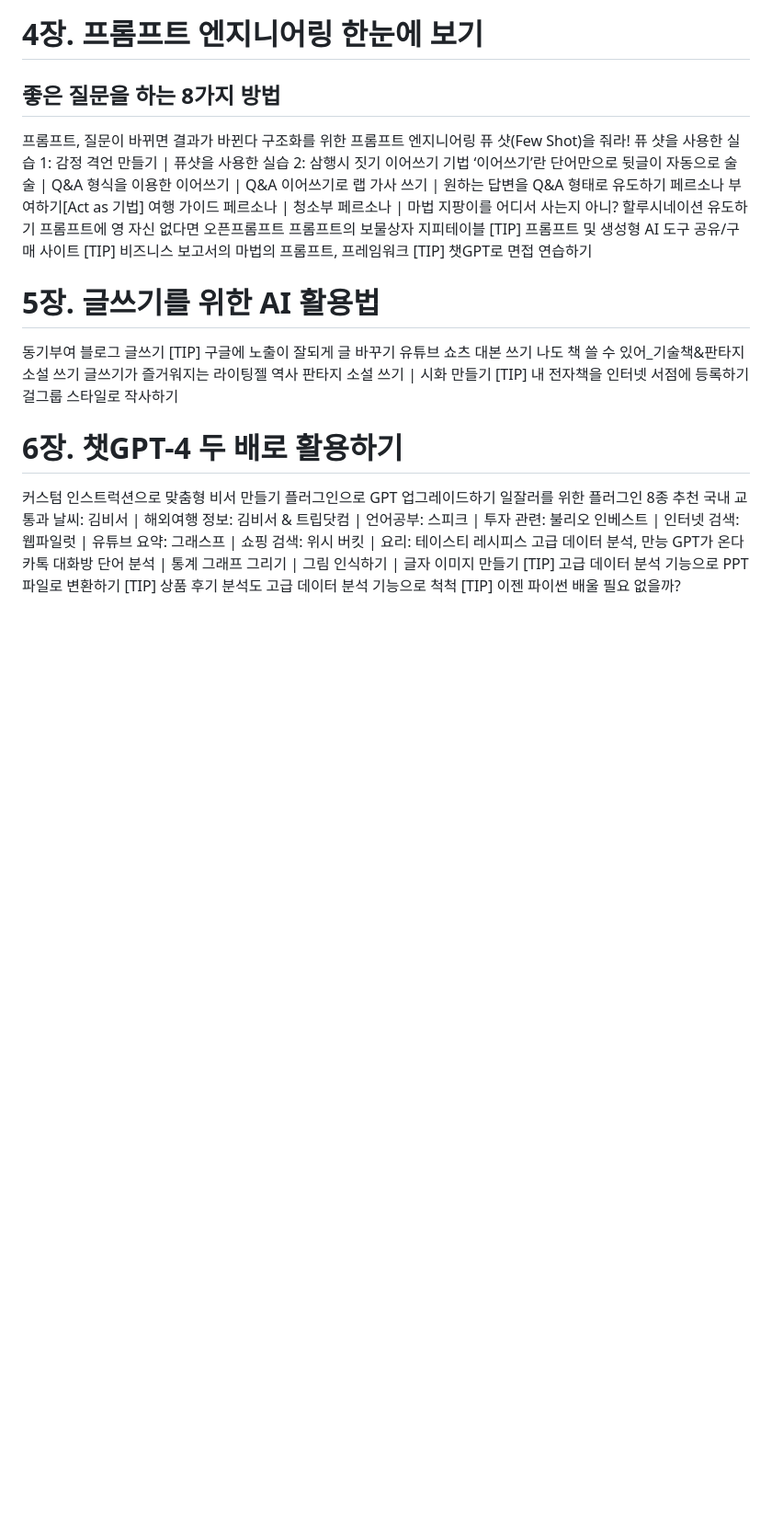
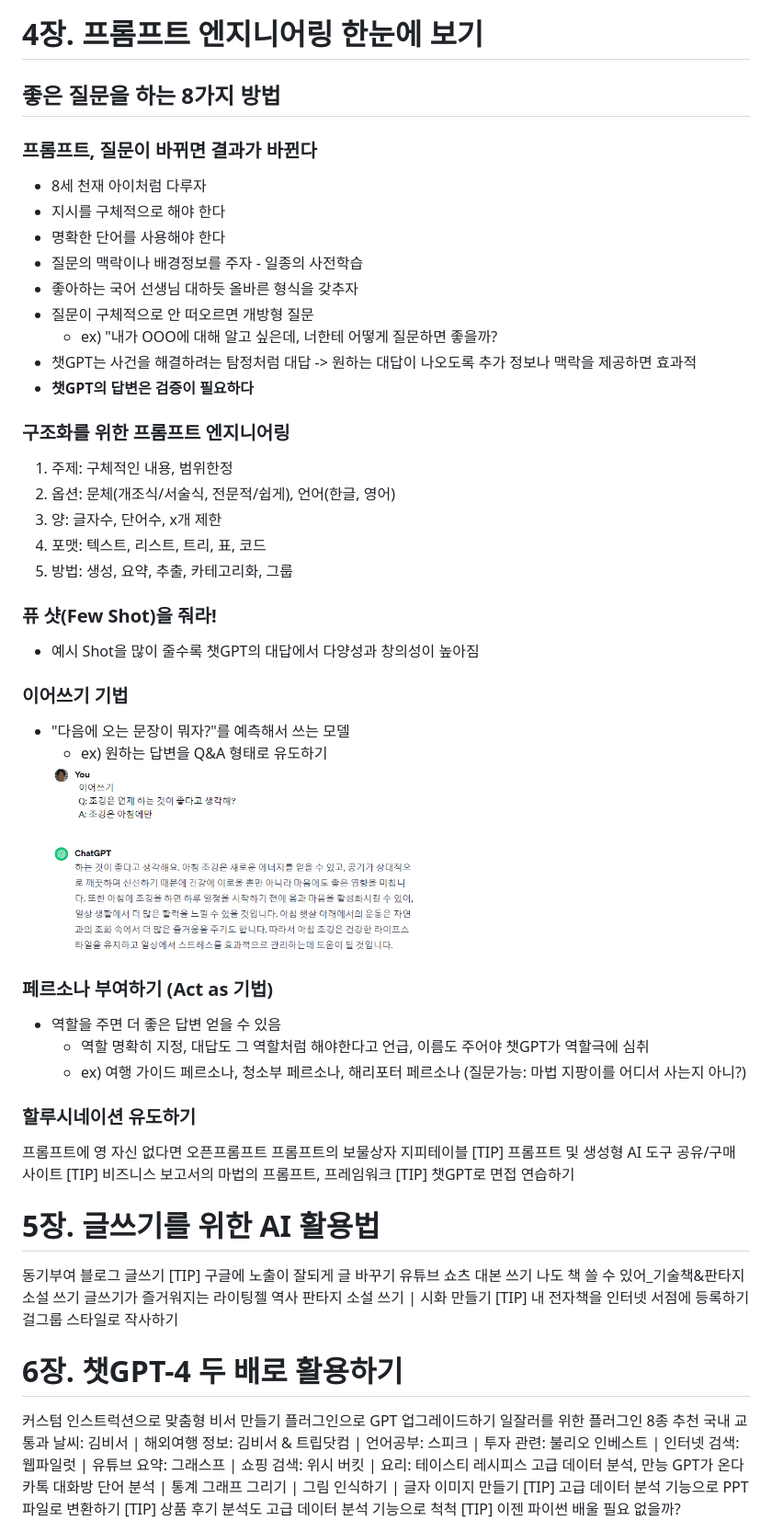
Before and after one commit to spiders22v/TIL, a Markdown page: book/2023.12_AI 2024 트렌드&활용백과.md, the part around the change. Shown: that part at 92% size. Rendered like a GitHub page; pictures changed too: assets/book_2023_AI 2024/2023_AI 2024_05.png (added); blank space fills up the shorter version.

```diff
--- a/book/2023.12_AI 2024 트렌드&활용백과.md
+++ b/book/2023.12_AI 2024 트렌드&활용백과.md
@@ -259,15 +259,40 @@
 
 # 4장. 프롬프트 엔지니어링 한눈에 보기
 ## 좋은 질문을 하는 8가지 방법
-프롬프트, 질문이 바뀌면 결과가 바뀐다
-구조화를 위한 프롬프트 엔지니어링
-퓨 샷(Few Shot)을 줘라!
-퓨 샷을 사용한 실습 1: 감정 격언 만들기 | 퓨샷을 사용한 실습 2: 삼행시 짓기
-이어쓰기 기법
-‘이어쓰기’란 단어만으로 뒷글이 자동으로 술술 | Q&A 형식을 이용한 이어쓰기 | Q&A 이어쓰기로 랩 가사 쓰기 | 원하는 답변을 Q&A 형태로 유도하기
-페르소나 부여하기[Act as 기법]
-여행 가이드 페르소나 | 청소부 페르소나 | 마법 지팡이를 어디서 사는지 아니?
-할루시네이션 유도하기
+### 프롬프트, 질문이 바뀌면 결과가 바뀐다
+- 8세 천재 아이처럼 다루자
+- 지시를 구체적으로 해야 한다
+- 명확한 단어를 사용해야 한다
+- 질문의 맥락이나 배경정보를 주자 - 일종의 사전학습
+- 좋아하는 국어 선생님 대하듯 올바른 형식을 갖추자
+- 질문이 구체적으로 안 떠오르면 개방형 질문
+  - ex) "내가 OOO에 대해 알고 싶은데, 너한테 어떻게 질문하면 좋을까?
+- 챗GPT는 사건을 해결하려는 탐정처럼 대답 -> 원하는 대답이 나오도록 추가 정보나 맥락을 제공하면 효과적
+- **챗GPT의 답변은 검증이 필요하다**
+
+### 구조화를 위한 프롬프트 엔지니어링
+1) 주제: 구체적인 내용, 범위한정
+2) 옵션: 문체(개조식/서술식, 전문적/쉽게), 언어(한글, 영어)
+3) 양: 글자수, 단어수, x개 제한
+4) 포맷: 텍스트, 리스트, 트리, 표, 코드
+5) 방법: 생성, 요약, 추출, 카테고리화, 그룹
+
+
+### 퓨 샷(Few Shot)을 줘라!
+- 예시 Shot을 많이 줄수록 챗GPT의 대답에서 다양성과 창의성이 높아짐
+
+### 이어쓰기 기법
+- "다음에 오는 문장이 뭐자?"를 예측해서 쓰는 모델
+  - ex) 원하는 답변을 Q&A 형태로 유도하기
+  <img src="../assets/book_2023_AI 2024/2023_AI 2024_05.png" width="400"/>
+
+### 페르소나 부여하기 (Act as 기법)
+- 역할을 주면 더 좋은 답변 얻을 수 있음
+  - 역할 명확히 지정, 대답도 그 역할처럼 해야한다고 언급, 이름도 주어야 챗GPT가 역할극에 심취
+  - ex) 여행 가이드 페르소나, 청소부 페르소나, 해리포터 페르소나 (질문가능: 마법 지팡이를 어디서 사는지 아니?)
+
+
+### 할루시네이션 유도하기
 프롬프트에 영 자신 없다면 오픈프롬프트
 프롬프트의 보물상자 지피테이블
 [TIP] 프롬프트 및 생성형 AI 도구 공유/구매 사이트
```
